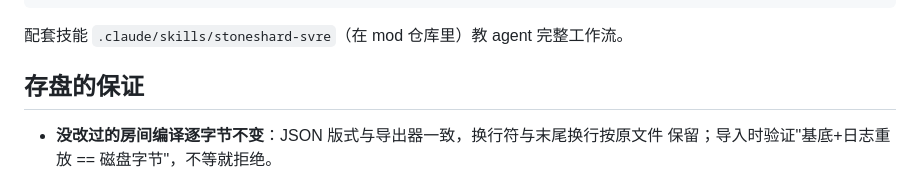
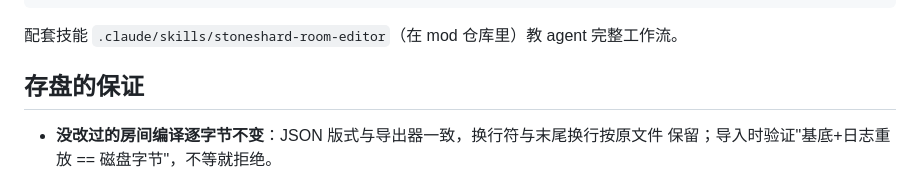
Before and after one commit to altairwei/stoneshard-room-editor, a Markdown page: README.md, the part around the change. GitHub-like rendering.

Commit message:
chore: skill renamed to stoneshard-room-editor

````diff
--- a/README.md
+++ b/README.md
@@ -70,7 +70,7 @@ python cli/svre.py render r_x out.png --zoom 2 --grid --labels
 python cli/svre.py --help                         # 全部命令 + op 词汇表
 ```
 
-配套技能 `.claude/skills/stoneshard-svre`（在 mod 仓库里）教 agent 完整工作流。
+配套技能 `.claude/skills/stoneshard-room-editor`（在 mod 仓库里）教 agent 完整工作流。
 
 ## 存盘的保证
 
````
